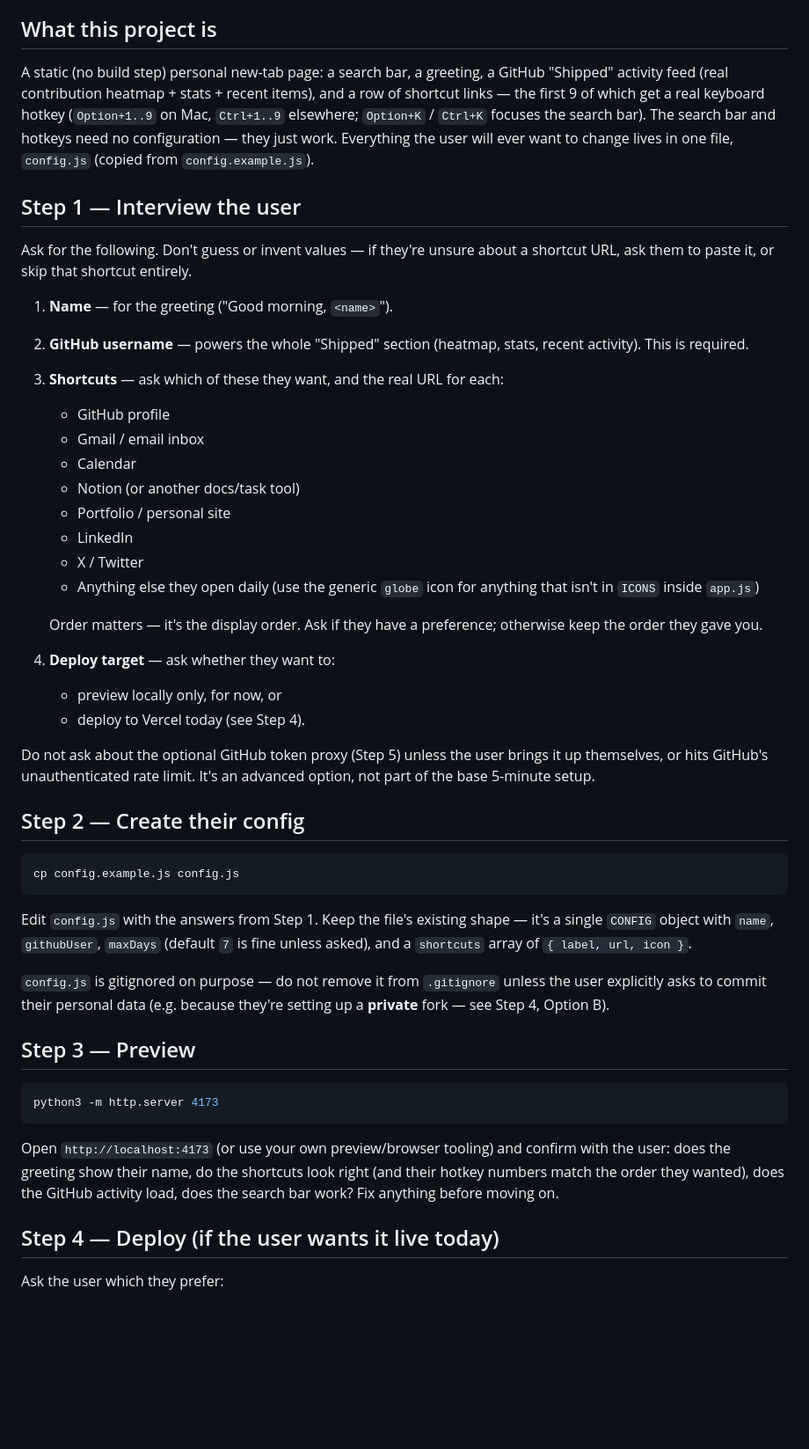
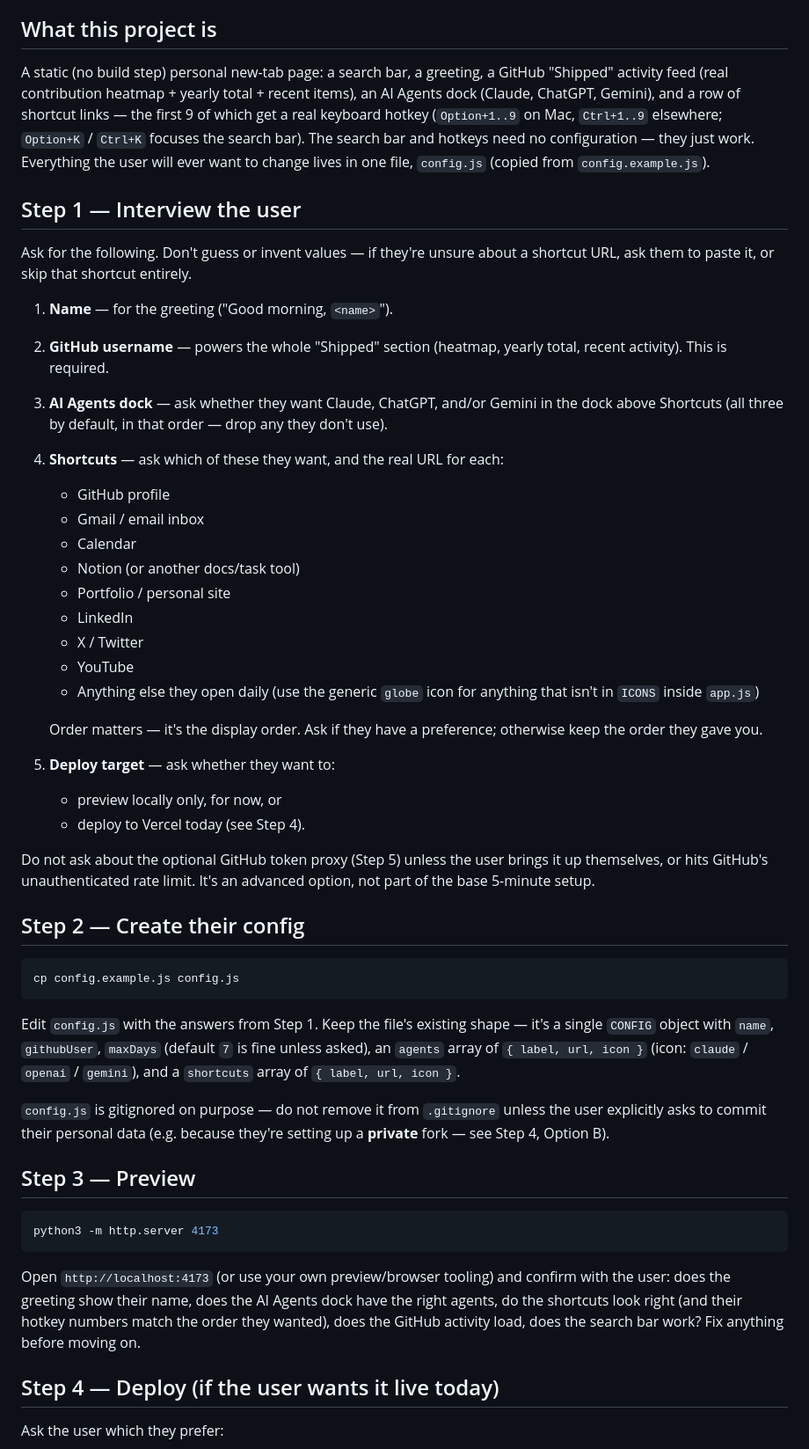
Before and after one commit to alunadev/anybrowser-newtab, a Markdown page: AGENTS.md, the part around the change. Shown at 88% size. Drawn GitHub-style; blank space fills up the shorter version.

````diff
--- a/AGENTS.md
+++ b/AGENTS.md
@@ -7,12 +7,13 @@ about 5 minutes of back-and-forth with the user.
 ## What this project is
 
 A static (no build step) personal new-tab page: a search bar, a greeting, a
-GitHub "Shipped" activity feed (real contribution heatmap + stats + recent
-items), and a row of shortcut links — the first 9 of which get a real
-keyboard hotkey (`Option+1..9` on Mac, `Ctrl+1..9` elsewhere; `Option+K` /
-`Ctrl+K` focuses the search bar). The search bar and hotkeys need no
-configuration — they just work. Everything the user will ever want to
-change lives in one file, `config.js` (copied from `config.example.js`).
+GitHub "Shipped" activity feed (real contribution heatmap + yearly total +
+recent items), an AI Agents dock (Claude, ChatGPT, Gemini), and a row of
+shortcut links — the first 9 of which get a real keyboard hotkey
+(`Option+1..9` on Mac, `Ctrl+1..9` elsewhere; `Option+K` / `Ctrl+K` focuses
+the search bar). The search bar and hotkeys need no configuration — they
+just work. Everything the user will ever want to change lives in one file,
+`config.js` (copied from `config.example.js`).
 
 ## Step 1 — Interview the user
 
@@ -20,9 +21,12 @@ Ask for the following. Don't guess or invent values — if they're unsure about
 a shortcut URL, ask them to paste it, or skip that shortcut entirely.
 
 1. **Name** — for the greeting ("Good morning, `<name>`").
-2. **GitHub username** — powers the whole "Shipped" section (heatmap, stats,
-   recent activity). This is required.
-3. **Shortcuts** — ask which of these they want, and the real URL for each:
+2. **GitHub username** — powers the whole "Shipped" section (heatmap, yearly
+   total, recent activity). This is required.
+3. **AI Agents dock** — ask whether they want Claude, ChatGPT, and/or Gemini
+   in the dock above Shortcuts (all three by default, in that order — drop
+   any they don't use).
+4. **Shortcuts** — ask which of these they want, and the real URL for each:
    - GitHub profile
    - Gmail / email inbox
    - Calendar
@@ -30,12 +34,13 @@ a shortcut URL, ask them to paste it, or skip that shortcut entirely.
    - Portfolio / personal site
    - LinkedIn
    - X / Twitter
+   - YouTube
    - Anything else they open daily (use the generic `globe` icon for
      anything that isn't in `ICONS` inside `app.js`)
 
    Order matters — it's the display order. Ask if they have a preference;
    otherwise keep the order they gave you.
-4. **Deploy target** — ask whether they want to:
+5. **Deploy target** — ask whether they want to:
    - preview locally only, for now, or
    - deploy to Vercel today (see Step 4).
 
@@ -51,8 +56,9 @@ cp config.example.js config.js
 
 Edit `config.js` with the answers from Step 1. Keep the file's existing
 shape — it's a single `CONFIG` object with `name`, `githubUser`, `maxDays`
-(default `7` is fine unless asked), and a `shortcuts` array of
-`{ label, url, icon }`.
+(default `7` is fine unless asked), an `agents` array of
+`{ label, url, icon }` (icon: `claude` / `openai` / `gemini`), and a
+`shortcuts` array of `{ label, url, icon }`.
 
 `config.js` is gitignored on purpose — do not remove it from `.gitignore`
 unless the user explicitly asks to commit their personal data (e.g. because
@@ -65,10 +71,10 @@ python3 -m http.server 4173
 ```
 
 Open `http://localhost:4173` (or use your own preview/browser tooling) and
-confirm with the user: does the greeting show their name, do the shortcuts
-look right (and their hotkey numbers match the order they wanted), does the
-GitHub activity load, does the search bar work? Fix anything before moving
-on.
+confirm with the user: does the greeting show their name, does the AI Agents
+dock have the right agents, do the shortcuts look right (and their hotkey
+numbers match the order they wanted), does the GitHub activity load, does
+the search bar work? Fix anything before moving on.
 
 ## Step 4 — Deploy (if the user wants it live today)
 
````
Also changed, not shown: README.md (+20 -13 lines), docs/screenshot.png, 5 other files.
